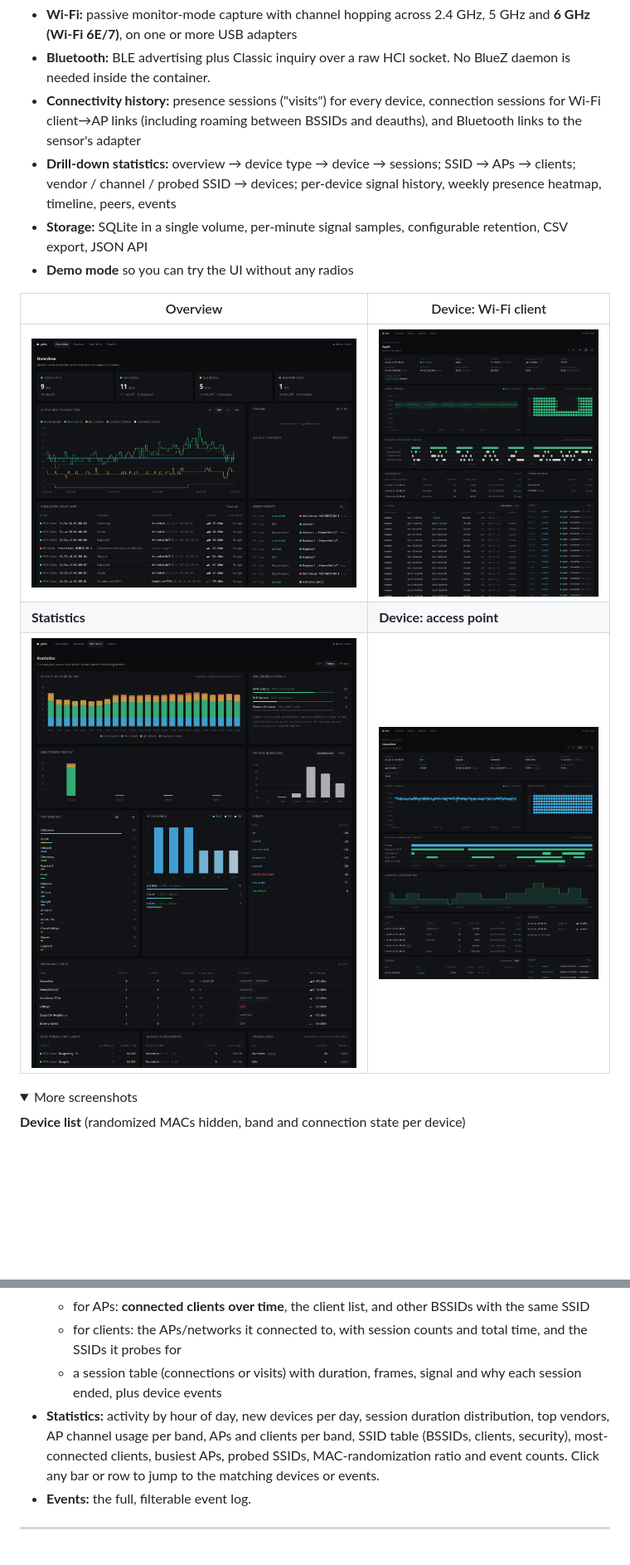
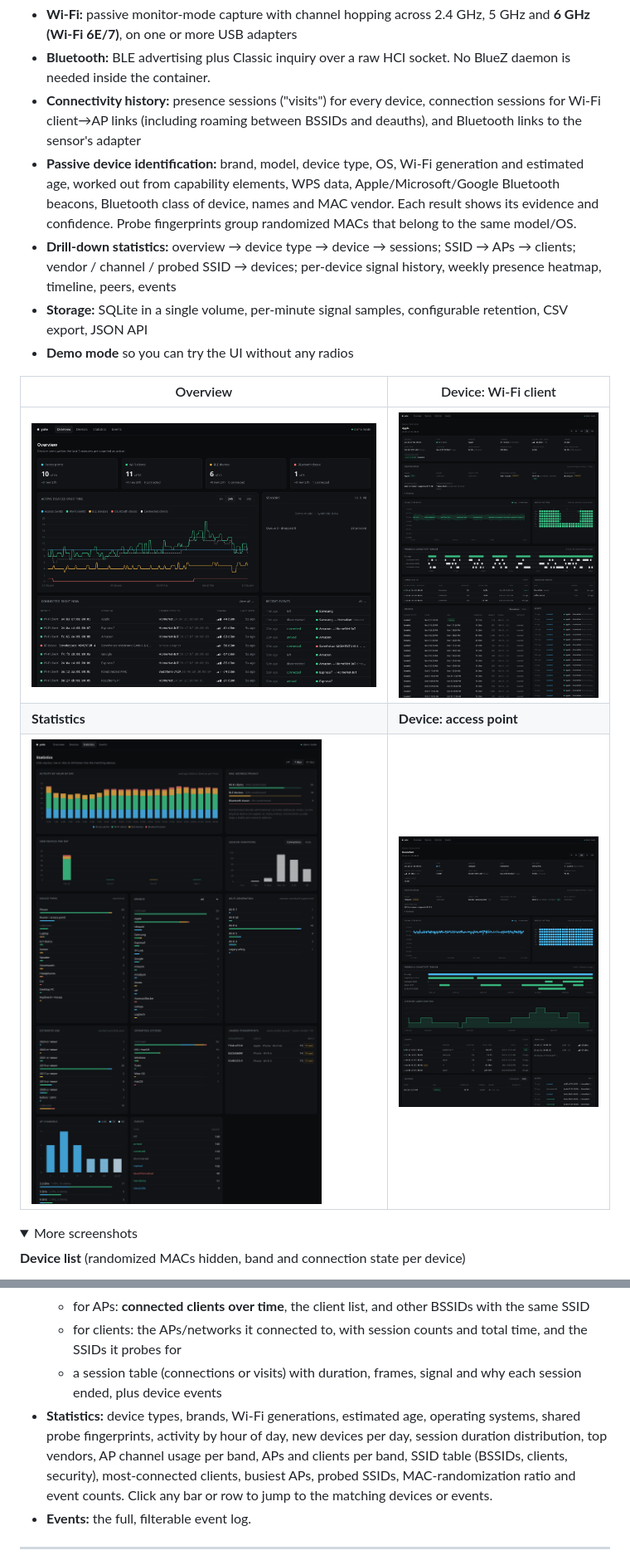
Before and after one commit to BANAANGA/sniffowireless, a Markdown page: README.md, 2 parts joined by grey strips. Shown at 83% size. GitHub-like rendering; pictures changed too: docs/screenshots/device-ap.png, docs/screenshots/device-client.png, docs/screenshots/overview.png; folded sections open; blank space fills up the shorter version.

```diff
--- a/README.md
+++ b/README.md
@@ -5,6 +5,7 @@ A self-hosted Wi-Fi and Bluetooth monitor that runs as a single Docker container
 - **Wi-Fi:** passive monitor-mode capture with channel hopping across 2.4 GHz, 5 GHz and **6 GHz (Wi-Fi 6E/7)**, on one or more USB adapters
 - **Bluetooth:** BLE advertising plus Classic inquiry over a raw HCI socket. No BlueZ daemon is needed inside the container.
 - **Connectivity history:** presence sessions ("visits") for every device, connection sessions for Wi-Fi client→AP links (including roaming between BSSIDs and deauths), and Bluetooth links to the sensor's adapter
+- **Passive device identification:** brand, model, device type, OS, Wi-Fi generation and estimated age, worked out from capability elements, WPS data, Apple/Microsoft/Google Bluetooth beacons, Bluetooth class of device, names and MAC vendor. Each result shows its evidence and confidence. Probe fingerprints group randomized MACs that belong to the same model/OS.
 - **Drill-down statistics:** overview → device type → device → sessions; SSID → APs → clients; vendor / channel / probed SSID → devices; per-device signal history, weekly presence heatmap, timeline, peers, events
 - **Storage:** SQLite in a single volume, per-minute signal samples, configurable retention, CSV export, JSON API
 - **Demo mode** so you can try the UI without any radios
@@ -299,7 +329,7 @@ Tokens combine, e.g. `WIFI_CHANNELS=1,6,11,5common,6ghz`. A bare `5` or `6` on i
   - for APs: **connected clients over time**, the client list, and other BSSIDs with the same SSID
   - for clients: the APs/networks it connected to, with session counts and total time, and the SSIDs it probes for
   - a session table (connections or visits) with duration, frames, signal and why each session ended, plus device events
-- **Statistics:** activity by hour of day, new devices per day, session duration distribution, top vendors, AP channel usage per band, APs and clients per band, SSID table (BSSIDs, clients, security), most-connected clients, busiest APs, probed SSIDs, MAC-randomization ratio and event counts. Click any bar or row to jump to the matching devices or events.
+- **Statistics:** device types, brands, Wi-Fi generations, estimated age, operating systems, shared probe fingerprints, activity by hour of day, new devices per day, session duration distribution, top vendors, AP channel usage per band, APs and clients per band, SSID table (BSSIDs, clients, security), most-connected clients, busiest APs, probed SSIDs, MAC-randomization ratio and event counts. Click any bar or row to jump to the matching devices or events.
 - **Events:** the full, filterable event log.
 
 ---
```
Also changed, not shown: other parts of README.md (+38 -8 lines), docs/screenshots/devices.png, docs/screenshots/identification.png (added), 9 other files.
